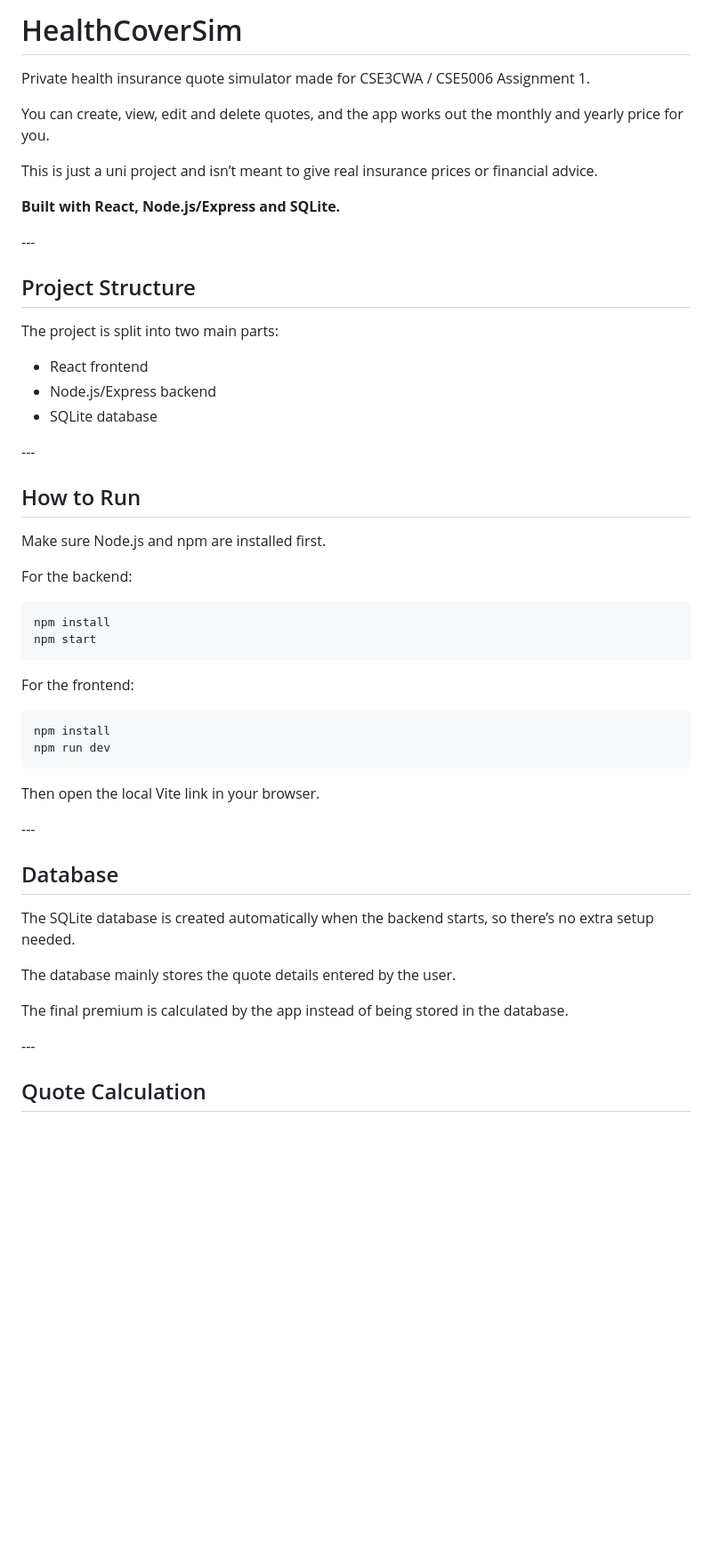
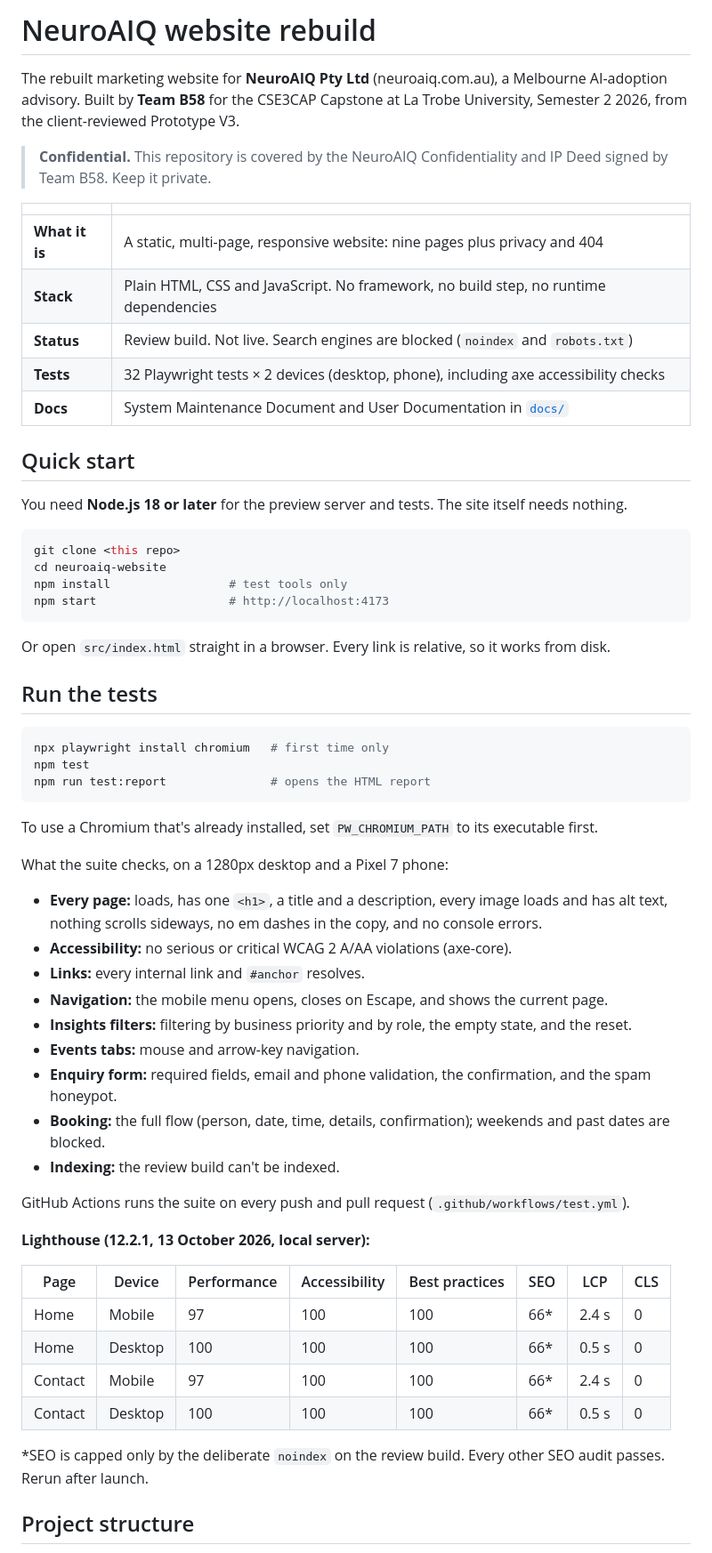
Before and after one commit to mahmoudshuqwara-blip/neuroaiq-website, a Markdown page: README.md, the part around one of its changes. Shown at 89% size. GitHub-like rendering; blank space fills up the shorter version.

Commit message:
Restore README

````diff
--- a/README.md
+++ b/README.md
@@ -1,56 +1,64 @@
-# HealthCoverSim
+# NeuroAIQ website rebuild
 
-Private health insurance quote simulator made for CSE3CWA / CSE5006 Assignment 1.
+The rebuilt marketing website for **NeuroAIQ Pty Ltd** (neuroaiq.com.au), a Melbourne AI-adoption advisory. Built by **Team B58** for the CSE3CAP Capstone at La Trobe University, Semester 2 2026, from the client-reviewed Prototype V3.
 
-You can create, view, edit and delete quotes, and the app works out the monthly and yearly price for you.
+> **Confidential.** This repository is covered by the NeuroAIQ Confidentiality and IP Deed signed by Team B58. Keep it private.
 
-This is just a uni project and isn’t meant to give real insurance prices or financial advice.
+| | |
+|---|---|
+| **What it is** | A static, multi-page, responsive website: nine pages plus privacy and 404 |
+| **Stack** | Plain HTML, CSS and JavaScript. No framework, no build step, no runtime dependencies |
+| **Status** | Review build. Not live. Search engines are blocked (`noindex` and `robots.txt`) |
+| **Tests** | 32 Playwright tests × 2 devices (desktop, phone), including axe accessibility checks |
+| **Docs** | System Maintenance Document and User Documentation in [`docs/`](docs/) |
 
-**Built with React, Node.js/Express and SQLite.**
+## Quick start
 
-\---
-
-## Project Structure
-
-The project is split into two main parts:
-
-* React frontend
-* Node.js/Express backend
-* SQLite database
-
-\---
-
-## How to Run
-
-Make sure Node.js and npm are installed first.
-
-For the backend:
+You need **Node.js 18 or later** for the preview server and tests. The site itself needs nothing.
 
 ```bash
-npm install
-npm start
+git clone <this repo>
+cd neuroaiq-website
+npm install                 # test tools only
+npm start                   # http://localhost:4173
 ```
 
-For the frontend:
+Or open `src/index.html` straight in a browser. Every link is relative, so it works from disk.
+
+## Run the tests
 
 ```bash
-npm install
-npm run dev
+npx playwright install chromium   # first time only
+npm test
+npm run test:report               # opens the HTML report
 ```
 
-Then open the local Vite link in your browser.
+To use a Chromium that's already installed, set `PW_CHROMIUM_PATH` to its executable first.
 
-\---
+What the suite checks, on a 1280px desktop and a Pixel 7 phone:
 
-## Database
+- **Every page:** loads, has one `<h1>`, a title and a description, every image loads and has alt text, nothing scrolls sideways, no em dashes in the copy, and no console errors.
+- **Accessibility:** no serious or critical WCAG 2 A/AA violations (axe-core).
+- **Links:** every internal link and `#anchor` resolves.
+- **Navigation:** the mobile menu opens, closes on Escape, and shows the current page.
+- **Insights filters:** filtering by business priority and by role, the empty state, and the reset.
+- **Events tabs:** mouse and arrow-key navigation.
+- **Enquiry form:** required fields, email and phone validation, the confirmation, and the spam honeypot.
+- **Booking:** the full flow (person, date, time, details, confirmation); weekends and past dates are blocked.
+- **Indexing:** the review build can't be indexed.
 
-The SQLite database is created automatically when the backend starts, so there’s no extra setup needed.
+GitHub Actions runs the suite on every push and pull request (`.github/workflows/test.yml`).
 
-The database mainly stores the quote details entered by the user.
+**Lighthouse (12.2.1, 13 October 2026, local server):**
 
-The final premium is calculated by the app instead of being stored in the database.
+| Page | Device | Performance | Accessibility | Best practices | SEO | LCP | CLS |
+|---|---|---|---|---|---|---|---|
+| Home | Mobile | 97 | 100 | 100 | 66* | 2.4 s | 0 |
+| Home | Desktop | 100 | 100 | 100 | 66* | 0.5 s | 0 |
+| Contact | Mobile | 97 | 100 | 100 | 66* | 2.4 s | 0 |
+| Contact | Desktop | 100 | 100 | 100 | 66* | 0.5 s | 0 |
 
-\---
+\*SEO is capped only by the deliberate `noindex` on the review build. Every other SEO audit passes. Rerun after launch.
 
-## Quote Calculation
+## Project structure
 
````
Also changed, not shown: other parts of README.md (+67 -50 lines).
